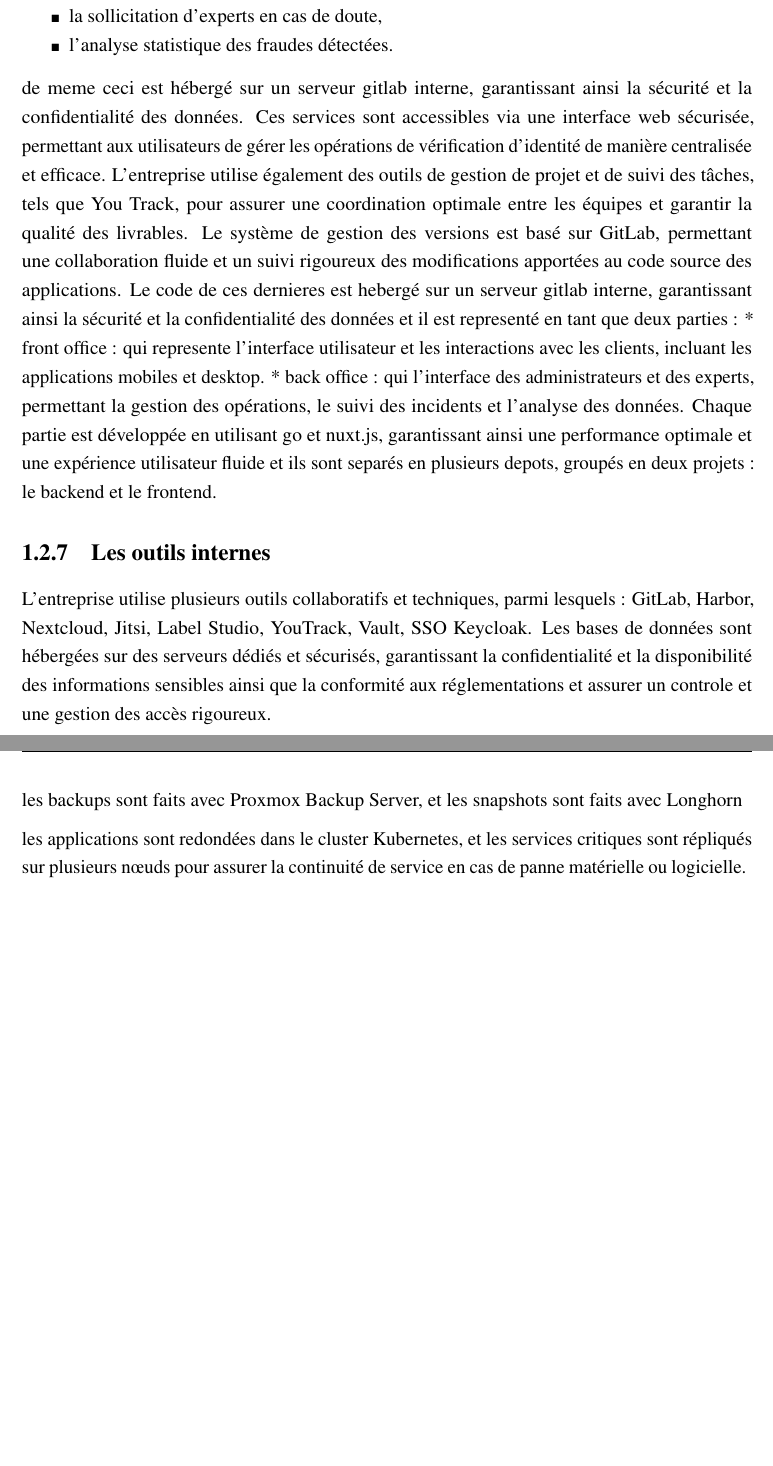
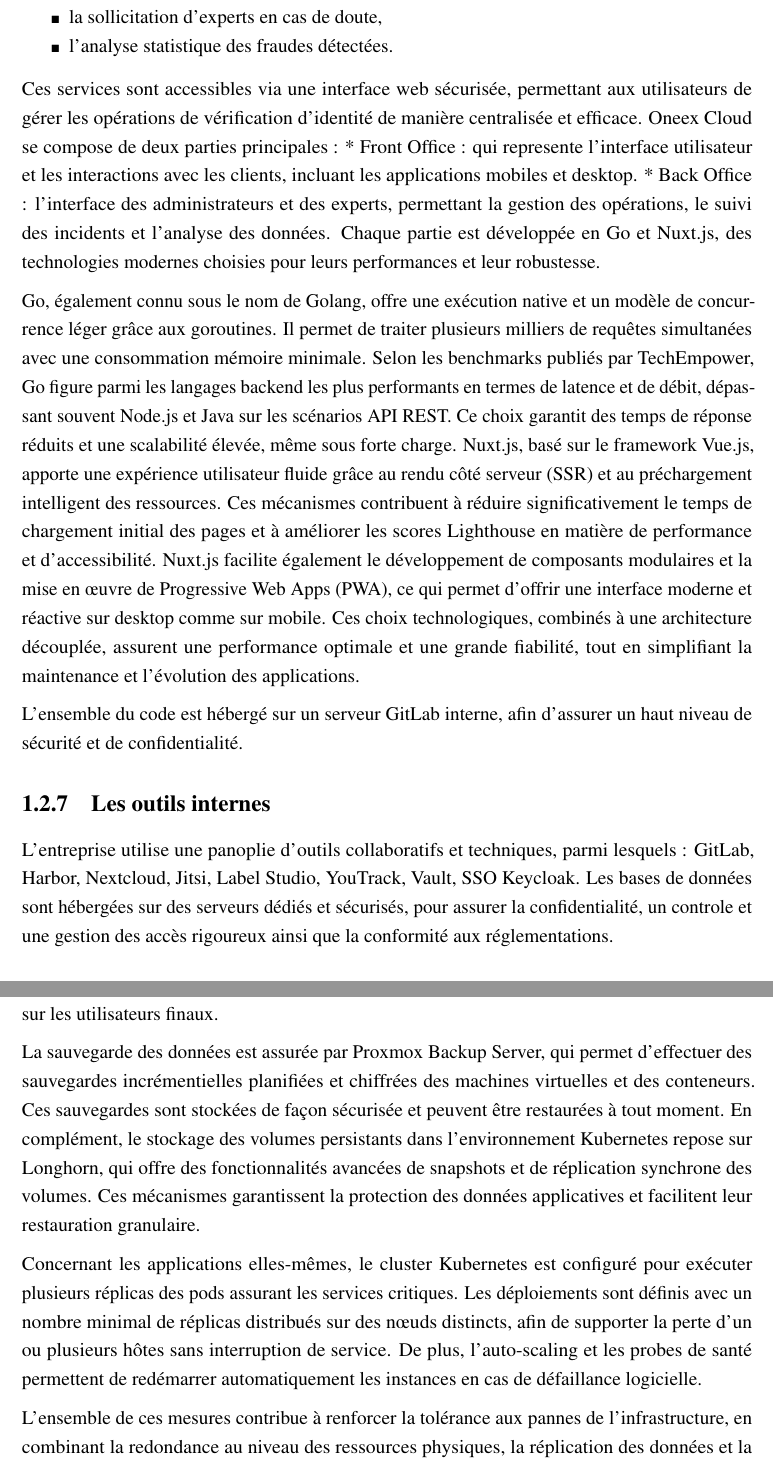
Before and after one commit to sourceCode-eng/rapport-pfe, a LaTeX thesis (main.tex, which reads chapters/introduction_generale.tex, chapters/objectifs_contexte.tex): two parts of pages 20 and 45 of 101 before the commit and two parts of pages 20 and 45 of 102 after it, joined at a grey line, cut so that both start at the same text. Compiled offline with pdfLaTeX.

Commit message:
revue chapitre 1 complete

```diff
--- a/chapters/introduction_generale.tex
+++ b/chapters/introduction_generale.tex
@@ -165,22 +166,22 @@
 	\item l’analyse statistique des fraudes détectées.
 \end{itemize}
 
-de meme ceci est hébergé sur un serveur gitlab interne, garantissant ainsi la sécurité et la confidentialité des données.
 Ces services sont accessibles via une interface web sécurisée, permettant aux utilisateurs de gérer les opérations de vérification d’identité de manière centralisée et efficace.
-L’entreprise utilise également des outils de gestion de projet et de suivi des tâches, tels que You
-Track, pour assurer une coordination optimale entre les équipes et garantir la qualité des livrables.
-Le système de gestion des versions est basé sur GitLab, permettant une collaboration fluide et un
-suivi rigoureux des modifications apportées au code source des applications.
-Le code de ces dernieres est hebergé sur un serveur gitlab interne, garantissant ainsi la sécurité et la confidentialité des données et il est representé en tant que deux parties :
-* front office : qui represente l'interface utilisateur et les interactions avec les clients, incluant les applications mobiles et desktop.
-* back office : qui l'interface des administrateurs et des experts, permettant la gestion des opérations, le suivi des incidents et l'analyse des données.
-Chaque partie est développée en utilisant go et nuxt.js, garantissant ainsi une performance optimale et une expérience utilisateur fluide et ils sont separés en plusieurs depots, groupés en deux projets : le backend et le frontend.
+Oneex Cloud se compose de deux parties principales :
+* Front Office : qui represente l'interface utilisateur et les interactions avec les clients, incluant les applications mobiles et desktop.
+* Back Office : l'interface des administrateurs et des experts, permettant la gestion des opérations, le suivi des incidents et l'analyse des données.
+Chaque partie est développée en Go et Nuxt.js, des technologies modernes choisies pour leurs performances et leur robustesse.
 
+Go, également connu sous le nom de Golang, offre une exécution native et un modèle de concurrence léger grâce aux goroutines. Il permet de traiter plusieurs milliers de requêtes simultanées avec une consommation mémoire minimale. Selon les benchmarks publiés par TechEmpower, Go figure parmi les langages backend les plus performants en termes de latence et de débit, dépassant souvent Node.js et Java sur les scénarios API REST. Ce choix garantit des temps de réponse réduits et une scalabilité élevée, même sous forte charge.
+Nuxt.js, basé sur le framework Vue.js, apporte une expérience utilisateur fluide grâce au rendu côté serveur (SSR) et au préchargement intelligent des ressources. Ces mécanismes contribuent à réduire significativement le temps de chargement initial des pages et à améliorer les scores Lighthouse en matière de performance et d’accessibilité. Nuxt.js facilite également le développement de composants modulaires et la mise en œuvre de Progressive Web Apps (PWA), ce qui permet d’offrir une interface moderne et réactive sur desktop comme sur mobile.
+Ces choix technologiques, combinés à une architecture découplée, assurent une performance optimale et une grande fiabilité, tout en simplifiant la maintenance et l’évolution des applications.
+
+L’ensemble du code est hébergé sur un serveur GitLab interne, afin d’assurer un haut niveau de sécurité et de confidentialité.
 \subsection{Les outils internes}
 
-L’entreprise utilise plusieurs outils collaboratifs et techniques, parmi lesquels :
+L’entreprise utilise une panoplie d'outils collaboratifs et techniques, parmi lesquels :
 GitLab, Harbor, Nextcloud, Jitsi, Label Studio, YouTrack, Vault, SSO Keycloak.
-Les bases de données sont hébergées sur des serveurs dédiés et sécurisés, garantissant la confidentialité et la disponibilité des informations sensibles ainsi que la conformité aux réglementations et assurer un controle et une gestion des accès rigoureux.
+Les bases de données sont hébergées sur des serveurs dédiés et sécurisés, pour assurer la confidentialité, un controle et une gestion des accès rigoureux ainsi que la conformité aux réglementations.
 
 \subsection{Infrastructures internes}
 
--- a/chapters/objectifs_contexte.tex
+++ b/chapters/objectifs_contexte.tex
@@ -620,4 +619,8 @@
 
-les backups sont faits avec Proxmox Backup Server, et les snapshots sont faits avec Longhorn
+Au niveau de la virtualisation, le cluster Proxmox est configuré pour assurer la réplication des machines virtuelles critiques entre plusieurs hôtes. Cette réplication permet de restaurer rapidement un environnement en cas de défaillance matérielle d’un nœud, limitant ainsi l’impact sur les utilisateurs finaux.
 
-les applications sont redondées dans le cluster Kubernetes, et les services critiques sont répliqués sur plusieurs nœuds pour assurer la continuité de service en cas de panne matérielle ou logicielle.
+La sauvegarde des données est assurée par Proxmox Backup Server, qui permet d’effectuer des sauvegardes incrémentielles planifiées et chiffrées des machines virtuelles et des conteneurs. Ces sauvegardes sont stockées de façon sécurisée et peuvent être restaurées à tout moment. En complément, le stockage des volumes persistants dans l’environnement Kubernetes repose sur Longhorn, qui offre des fonctionnalités avancées de snapshots et de réplication synchrone des volumes. Ces mécanismes garantissent la protection des données applicatives et facilitent leur restauration granulaire.
+
+Concernant les applications elles-mêmes, le cluster Kubernetes est configuré pour exécuter plusieurs réplicas des pods assurant les services critiques. Les déploiements sont définis avec un nombre minimal de réplicas distribués sur des nœuds distincts, afin de supporter la perte d’un ou plusieurs hôtes sans interruption de service. De plus, l’auto-scaling et les probes de santé permettent de redémarrer automatiquement les instances en cas de défaillance logicielle.
+
+L’ensemble de ces mesures contribue à renforcer la tolérance aux pannes de l’infrastructure, en combinant la redondance au niveau des ressources physiques, la réplication des données et la résilience des applications.
```
Also changed, not shown: chapters/cicd.tex (+1 -1 lines), chapters/iac.tex (+9 -9 lines), chapters/introduction_generale.tex (29 more changed lines), chapters/objectifs_contexte.tex (7 more changed lines), 2 other files.
